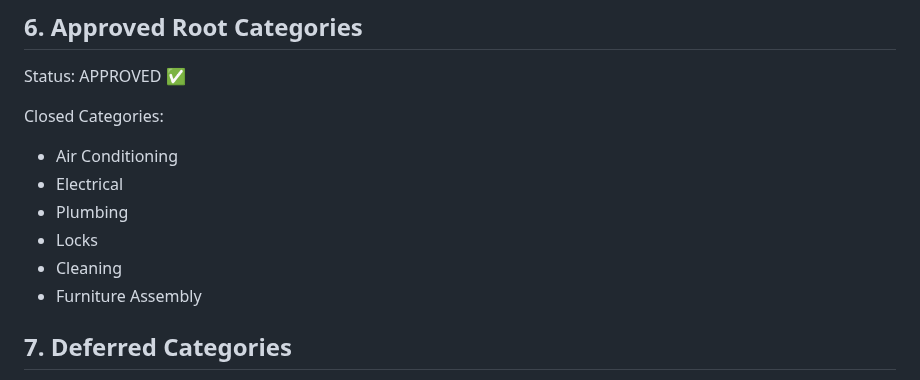
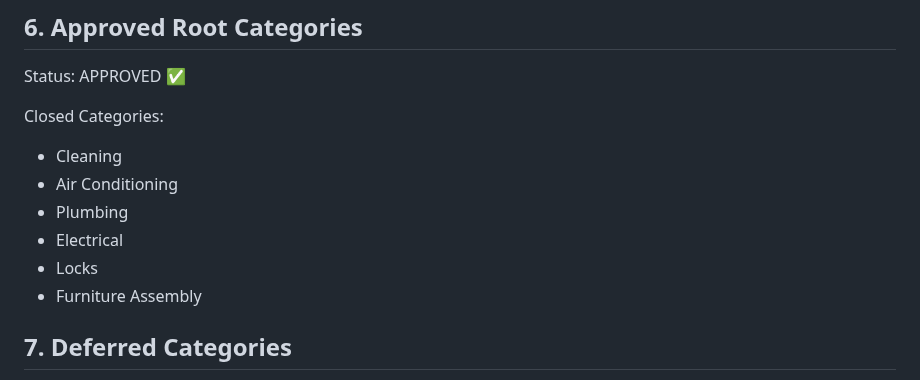
Before and after one commit to srs2800302-collab/Helpy, a Markdown page: docs/architecture/Helpy_Architecture_Registry_v1.md, the part around the change. GitHub-like rendering.

Commit message:
docs: reorder MVP service categories

```diff
--- a/docs/architecture/Helpy_Architecture_Registry_v1.md
+++ b/docs/architecture/Helpy_Architecture_Registry_v1.md
@@ -64,11 +64,11 @@ Status: APPROVED ✅
 Status: APPROVED ✅
 
 Closed Categories:
+- Cleaning
 - Air Conditioning
+- Plumbing
 - Electrical
-- Plumbing
 - Locks
-- Cleaning
 - Furniture Assembly
 
 ## 7. Deferred Categories
```
